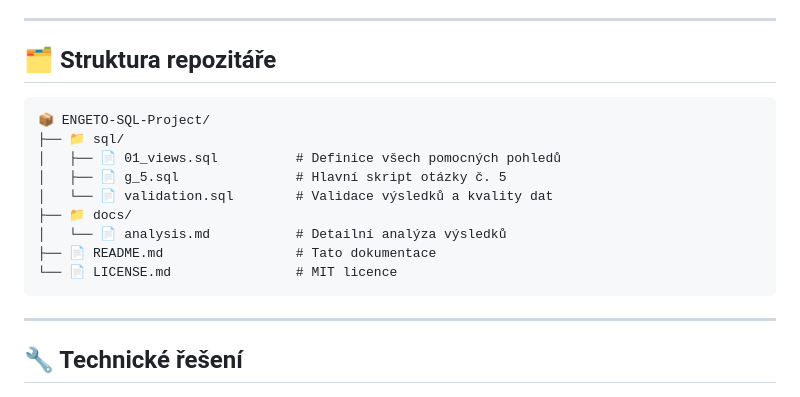
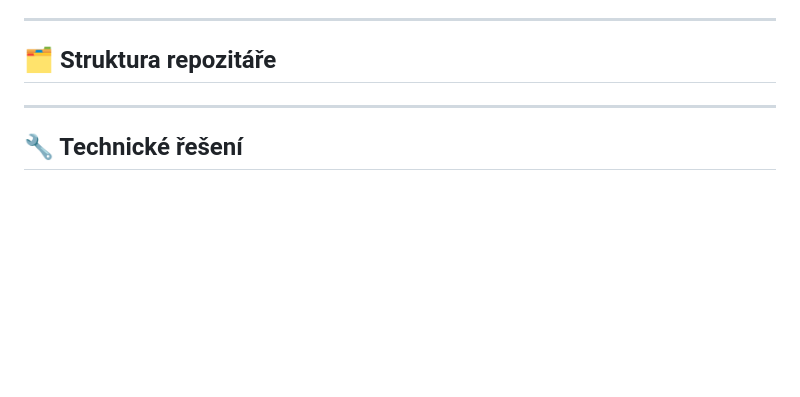
Before and after one commit to IvanekLumberjack888/sql-projekt-engeto, a Markdown page: README.md, the part around the change. GitHub-like rendering; blank space fills up the shorter version.

````diff
--- a/README.md
+++ b/README.md
@@ -31,17 +31,8 @@ Tento projekt vznikl jako součást **ENGETO kurzu: Datová analýza s Pythonem*
 
 ## 🗂️ Struktura repozitáře
 
-```
-📦 ENGETO-SQL-Project/
-├── 📁 sql/
-│   ├── 📄 01_views.sql          # Definice všech pomocných pohledů
-│   ├── 📄 g_5.sql               # Hlavní skript otázky č. 5
-│   └── 📄 validation.sql        # Validace výsledků a kvality dat
-├── 📁 docs/
-│   └── 📄 analysis.md           # Detailní analýza výsledků
-├── 📄 README.md                 # Tato dokumentace
-└── 📄 LICENSE.md                # MIT licence
-```
+
+
 
 ---
 
````
